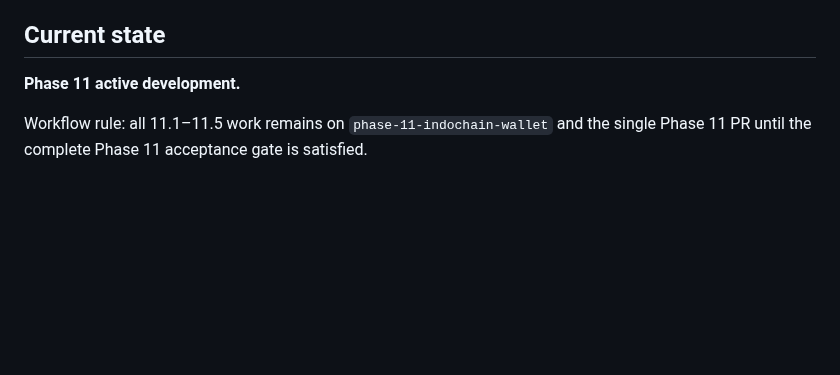
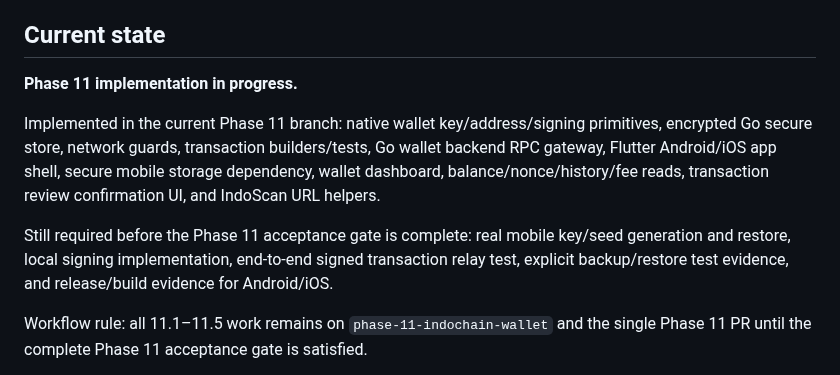
Before and after one commit to DesKaOne/DesKaProject, a Markdown page: deskachain/docs/Phase11-IndoChainWallet.md, the part around the change. Rendered like a GitHub page; blank space fills up the shorter version.

Commit message:
docs(phase11): record implementation and remaining wallet gates

```diff
--- a/deskachain/docs/Phase11-IndoChainWallet.md
+++ b/deskachain/docs/Phase11-IndoChainWallet.md
@@ -130,7 +130,12 @@ The wallet must never:
 
 ## Current state
 
-**Phase 11 active development.**
+**Phase 11 implementation in progress.**
+
+Implemented in the current Phase 11 branch: native wallet key/address/signing primitives, encrypted Go secure store, network guards, transaction builders/tests, Go wallet backend RPC gateway, Flutter Android/iOS app shell, secure mobile storage dependency, wallet dashboard, balance/nonce/history/fee reads, transaction review confirmation UI, and IndoScan URL helpers.
+
+Still required before the Phase 11 acceptance gate is complete: real mobile key/seed generation and restore, local signing implementation, end-to-end signed transaction relay test, explicit backup/restore test evidence, and release/build evidence for Android/iOS.
+
 
 Workflow rule: all 11.1–11.5 work remains on `phase-11-indochain-wallet` and the single Phase 11 PR until the complete Phase 11 acceptance gate is satisfied.
 
```
